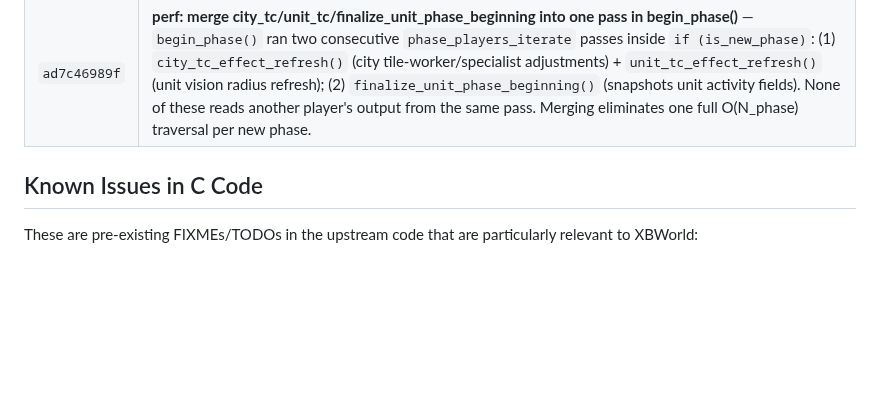
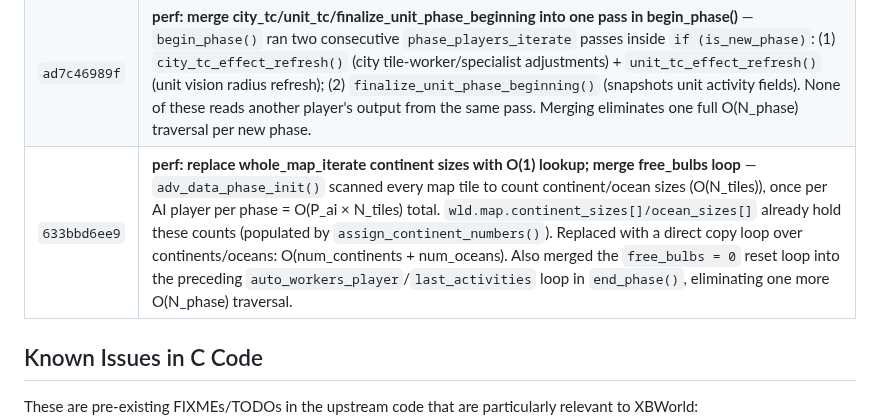
Before and after one commit to xingbo778/xbworld-server, a Markdown page: freeciv/PATCHES.md, the part around the change. GitHub-like rendering; blank space fills up the shorter version.

Commit message:
perf: advdata continent size O(1) lookup + free_bulbs loop merge; bump submodule
freeciv submodule → 633bbd6ee9:
- advdata.c: replace whole_map_iterate (O(P_ai×N_tiles)) with direct copy from
  wld.map.continent_sizes[]/ocean_sizes[] (O(num_continents+num_oceans))
- srv_main.c end_phase(): merge free_bulbs reset into auto_workers/last_activities
  loop, eliminating one extra O(N_phase) traversal

```diff
--- a/freeciv/PATCHES.md
+++ b/freeciv/PATCHES.md
@@ -98,6 +98,7 @@ project to make the server work with web clients:
 | `5d07bf0e8e` | **perf: merge building_advisor+send_player_cities loops in begin_phase()** — `begin_phase()` ran two consecutive `phase_players_iterate` passes: (1) `building_advisor()` for human players (sets per-player advisor data); (2) `send_player_cities()` for all phase players (sends city packets). Neither reads the other player's advisor state; merged into one pass, eliminating one full O(N_phase) traversal per `begin_phase()` call (once per turn). |
 | `e448e5b739` | **perf: merge gov/multiplier + research-auto-pick loops in end_phase()** — `end_phase()` ran two consecutive `phase_players_iterate` passes: (1) `government_change()` + multiplier reset/update; (2) research auto-pick when `researching == A_UNSET`. Neither reads the other player's output. Team pooled-research safety: `choose_tech()` sets `presearch->researching`; the next team-member's iteration finds it ≠ `A_UNSET` and skips — identical to two separate passes. Eliminates one full O(N_phase) traversal per `end_phase()` call (once per turn). |
 | `ad7c46989f` | **perf: merge city_tc/unit_tc/finalize_unit_phase_beginning into one pass in begin_phase()** — `begin_phase()` ran two consecutive `phase_players_iterate` passes inside `if (is_new_phase)`: (1) `city_tc_effect_refresh()` (city tile-worker/specialist adjustments) + `unit_tc_effect_refresh()` (unit vision radius refresh); (2) `finalize_unit_phase_beginning()` (snapshots unit activity fields). None of these reads another player's output from the same pass. Merging eliminates one full O(N_phase) traversal per new phase. |
+| `633bbd6ee9` | **perf: replace whole_map_iterate continent sizes with O(1) lookup; merge free_bulbs loop** — `adv_data_phase_init()` scanned every map tile to count continent/ocean sizes (O(N_tiles)), once per AI player per phase = O(P_ai × N_tiles) total. `wld.map.continent_sizes[]/ocean_sizes[]` already hold these counts (populated by `assign_continent_numbers()`). Replaced with a direct copy loop over continents/oceans: O(num_continents + num_oceans). Also merged the `free_bulbs = 0` reset loop into the preceding `auto_workers_player`/`last_activities` loop in `end_phase()`, eliminating one more O(N_phase) traversal. |
 
 ## Known Issues in C Code
 
```
